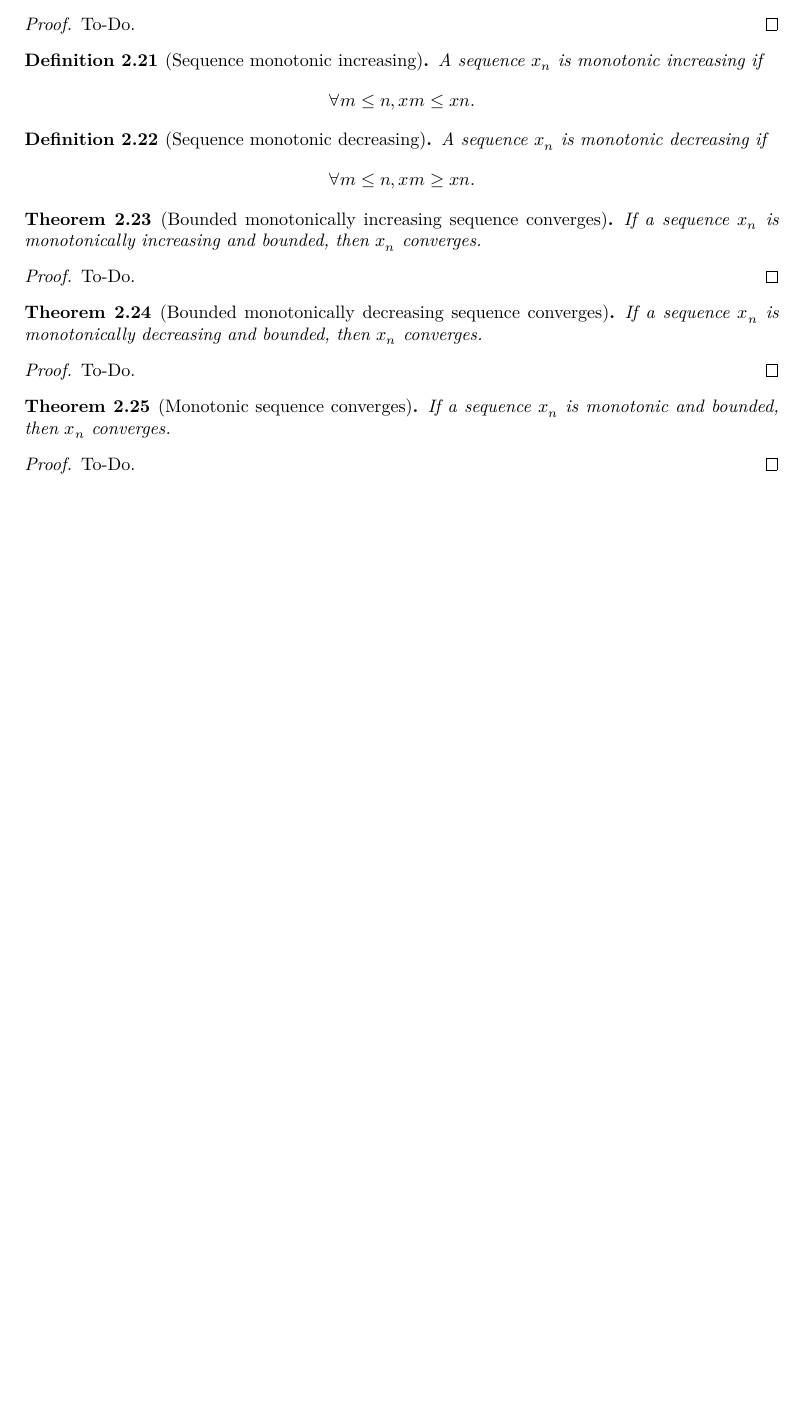
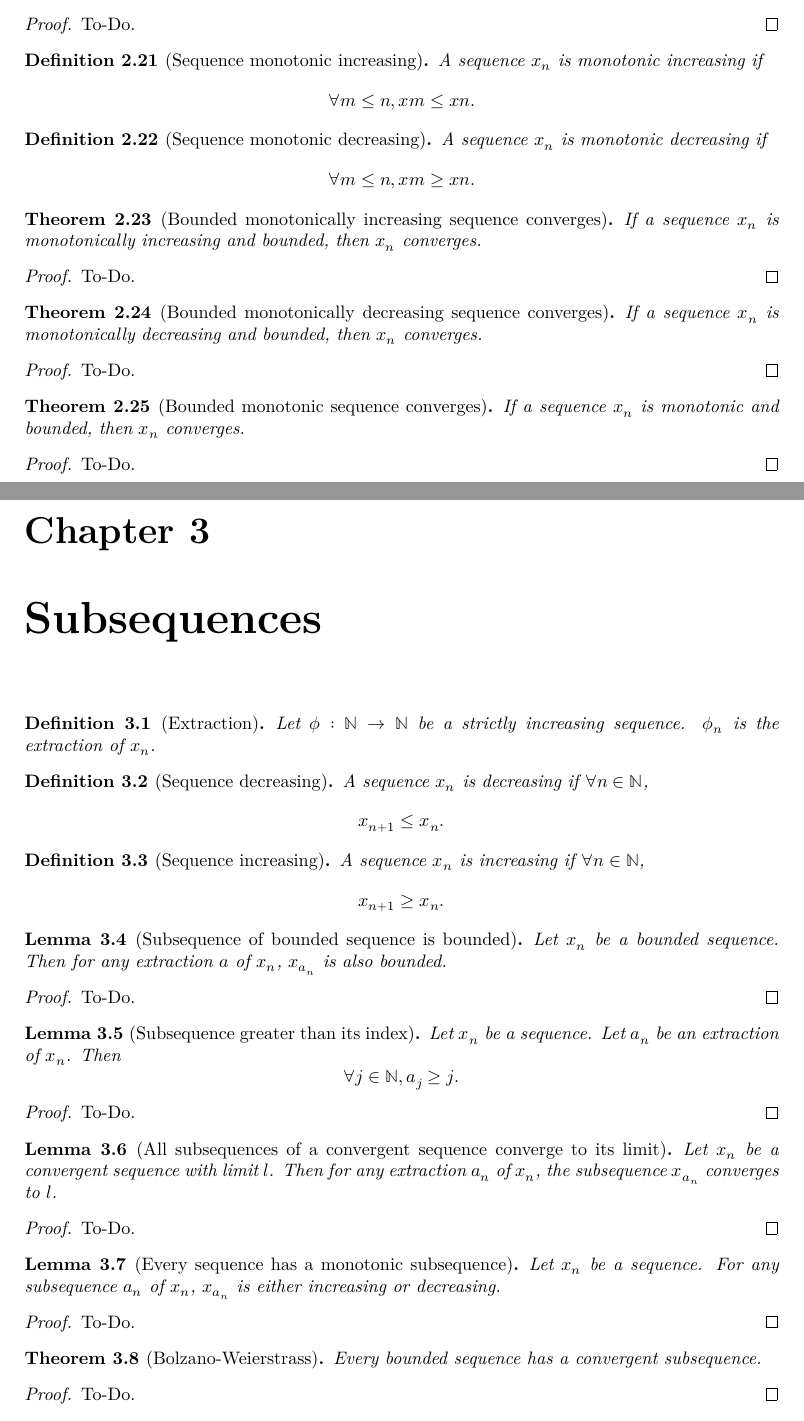
Before and after one commit to ElectrixFox/Analysis-Theorems, a LaTeX document (blueprint/src/print.tex, which reads blueprint/src/chapters/sequences.tex, blueprint/src/chapters/subsequences.tex): part of page 5 of 5 before the commit and two parts of pages 5 and 6 of 6 after it, the two joined at a grey line, cut so that both start at the same text, the shorter picture padded with empty space. Compiled offline with XeLaTeX.

Commit message:
Quick fixes

```diff
--- a/blueprint/src/chapters/sequences.tex
+++ b/blueprint/src/chapters/sequences.tex
@@ -246,8 +244,8 @@
     To-Do.
 \end{proof}
 
-\begin{theorem}[Monotonic sequence converges]\label{thm:seq_mono_conv}
-    \lean{seq_mono_conv}
+\begin{theorem}[Bounded monotonic sequence converges]\label{thm:seq_mono_conv}
+    \lean{seq_mono_bound_conv }
     If a sequence $x_n$ is monotonic and bounded,
     then $x_n$ converges.
 \end{theorem}
--- /dev/null
+++ b/blueprint/src/chapters/subsequences.tex
@@ -0,0 +1,79 @@
+\chapter{Subsequences}\label{cha:subsequences}
+
+\begin{definition}[Extraction]\label{def:extraction}
+    \lean{extraction} \leanok
+    Let $\phi : \N \to \N$ be a strictly increasing sequence.
+    $\phi_n$ is the extraction of $x_n$.
+\end{definition}
+
+\begin{definition}[Sequence decreasing]\label{def:seqdec}
+    \lean{seq_dec} \leanok
+    A sequence $x_n$ is decreasing if $\forall n \in \N$,
+    \[
+    x_{n + 1} \leq x_n.
+    \]
+\end{definition}
+
+\begin{definition}[Sequence increasing]\label{def:seqinc}
+    \lean{seq_inc}
+    A sequence $x_n$ is increasing if $\forall n \in \N$,
+    \[
+    x_{n + 1} \geq x_n.
+    \]
+\end{definition}
+
+\begin{lemma}[Subsequence of bounded sequence is bounded]\label{lem:seqboundsubseqbound}
+    \lean{seq_bound_imp_subseq_bound} \leanok
+    \uses{def:boundabove, def:boundbelow}
+    Let $x_n$ be a bounded sequence.
+    Then for any extraction $a$ of $x_n$,
+    $x_{a_n}$ is also bounded.
+\end{lemma}
+\begin{proof}
+    \uses{def:seqboundabove, def:seqboundbelow, def:seqbound}
+    To-Do.
+\end{proof}
+
+\begin{lemma}[Subsequence greater than its index]\label{lem:subseq_ge_indx}
+    \lean{subseq_ge_index} \leanok
+    Let $x_n$ be a sequence.
+    Let $a_n$ be an extraction of $x_n$.
+    Then
+    \[
+    \forall j \in \N, a_j \geq j.
+    \]
+\end{lemma}
+\begin{proof}
+    \uses{def:extraction}
+    To-Do.
+\end{proof}
+
+\begin{lemma}[All subsequences of a convergent sequence converge to its limit]\label{lem:subseqconvtoseqlim}
+    \lean{subseq_conv_to_seq_limit} \leanok
+    Let $x_n$ be a convergent sequence with limit $l$.
+    Then for any extraction $a_n$ of $x_n$,
+    the subsequence $x_{a_n}$ converges to $l$.
+\end{lemma}
+\begin{proof}
+    \uses{def:seqlimit, lem:subseq_ge_indx}
+    To-Do.
+\end{proof}
+
+\begin{lemma}[Every sequence has a monotonic subsequence]\label{lem:subseqmonoincordec}
+    \lean{seq_contsub_inc_or_dec}
+    Let $x_n$ be a sequence.
+    For any subsequence $a_n$ of $x_n$,
+    $x_{a_n}$ is either increasing or decreasing.
+\end{lemma}
+\begin{proof}
+    To-Do.
+\end{proof}
+
+\begin{theorem}[Bolzano-Weierstrass]\label{thm:bolzano-weierstrass}
+    \lean{subseq_BolzanoWeierstrass} \leanok
+    Every bounded sequence has a convergent subsequence.
+\end{theorem}
+\begin{proof}
+    \uses{lem:subseqmonoincordec, def:seqlimit, thm:seq_mono_conv, lem:seqboundsubseqbound}
+    To-Do.
+\end{proof}
```
Also changed, not shown: blueprint/src/chapters/realnumbers.tex (+10 -0 lines), blueprint/src/content.tex (+1 -0 lines), blueprint/src/chapters/sequences.tex (8 more changed lines).
